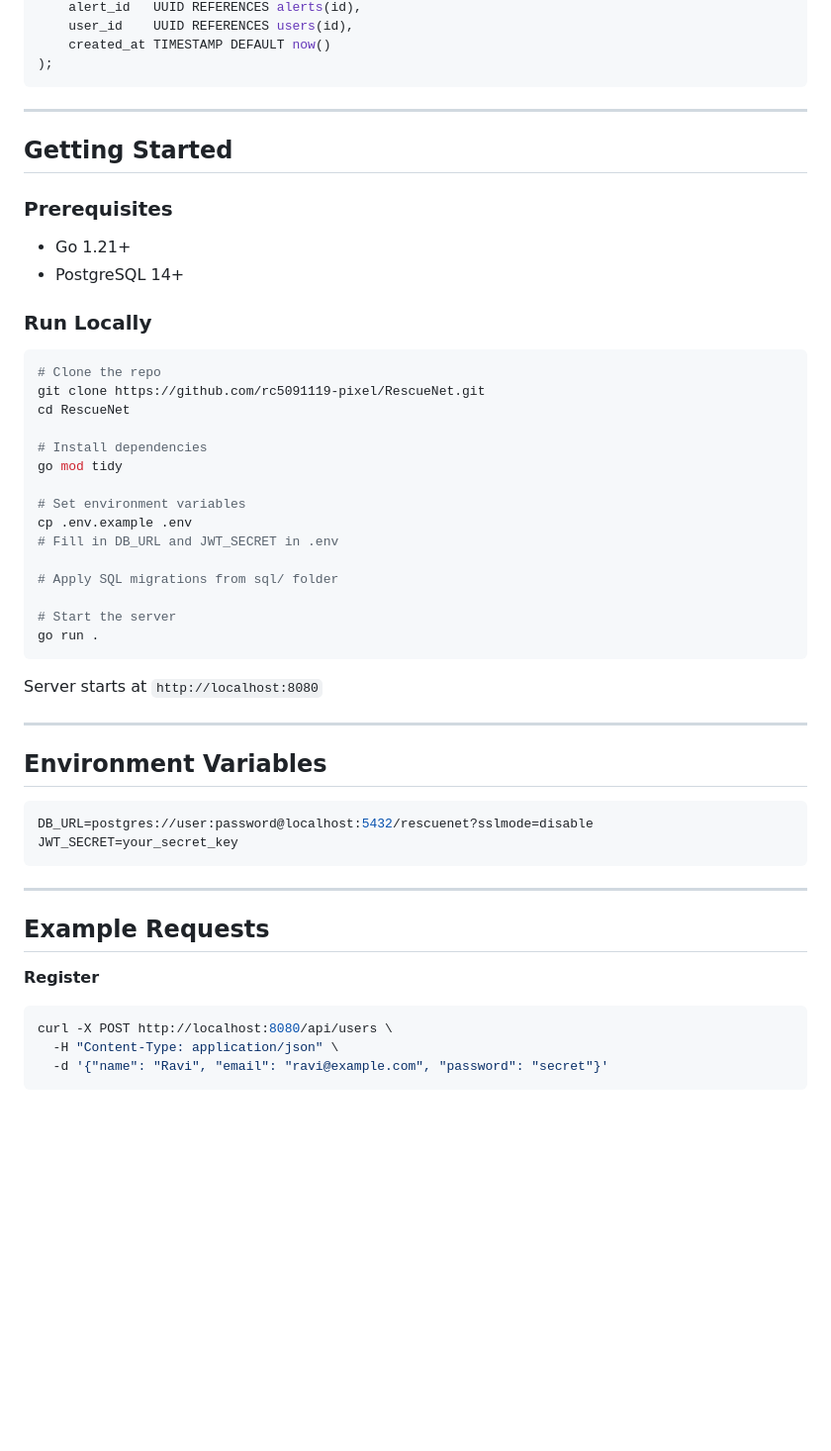
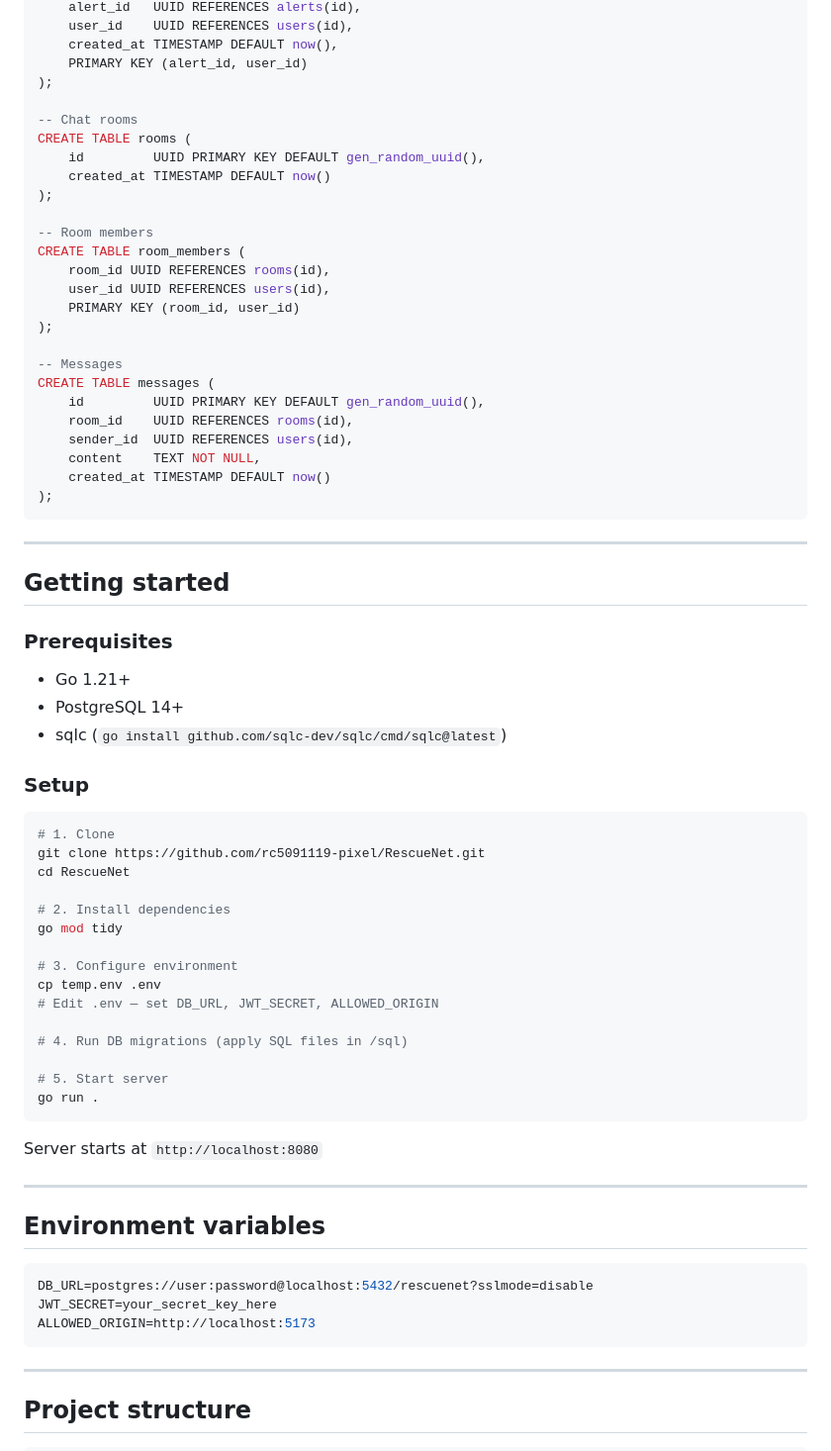
Before and after one commit to rc5091119-pixel/RescueNet, a Markdown page: README.md, the part around one of its changes. Shown at 99% size. GitHub-like rendering; blank space fills up the shorter version.

````diff
--- a/README.md
+++ b/README.md
@@ -118,35 +140,59 @@ CREATE TABLE alert_responses (
     alert_id   UUID REFERENCES alerts(id),
     user_id    UUID REFERENCES users(id),
+    created_at TIMESTAMP DEFAULT now(),
+    PRIMARY KEY (alert_id, user_id)
+);
+
+-- Chat rooms
+CREATE TABLE rooms (
+    id         UUID PRIMARY KEY DEFAULT gen_random_uuid(),
+    created_at TIMESTAMP DEFAULT now()
+);
+
+-- Room members
+CREATE TABLE room_members (
+    room_id UUID REFERENCES rooms(id),
+    user_id UUID REFERENCES users(id),
+    PRIMARY KEY (room_id, user_id)
+);
+
+-- Messages
+CREATE TABLE messages (
+    id         UUID PRIMARY KEY DEFAULT gen_random_uuid(),
+    room_id    UUID REFERENCES rooms(id),
+    sender_id  UUID REFERENCES users(id),
+    content    TEXT NOT NULL,
     created_at TIMESTAMP DEFAULT now()
 );
 ```
 
 ---
 
-## Getting Started
+## Getting started
 
 ### Prerequisites
 
 - Go 1.21+
 - PostgreSQL 14+
+- sqlc (`go install github.com/sqlc-dev/sqlc/cmd/sqlc@latest`)
 
-### Run Locally
+### Setup
 
 ```bash
-# Clone the repo
+# 1. Clone
 git clone https://github.com/rc5091119-pixel/RescueNet.git
 cd RescueNet
 
-# Install dependencies
+# 2. Install dependencies
 go mod tidy
 
-# Set environment variables
-cp .env.example .env
-# Fill in DB_URL and JWT_SECRET in .env
+# 3. Configure environment
+cp temp.env .env
+# Edit .env — set DB_URL, JWT_SECRET, ALLOWED_ORIGIN
 
-# Apply SQL migrations from sql/ folder
+# 4. Run DB migrations (apply SQL files in /sql)
 
-# Start the server
+# 5. Start server
 go run .
 ```
 
@@ -154,20 +200,16 @@ Server starts at `http://localhost:8080`
 
 ---
 
-## Environment Variables
+## Environment variables
 
 ```env
 DB_URL=postgres://user:password@localhost:5432/rescuenet?sslmode=disable
-JWT_SECRET=your_secret_key
+JWT_SECRET=your_secret_key_here
+ALLOWED_ORIGIN=http://localhost:5173
 ```
 
 ---
 
-## Example Requests
+## Project structure
 
-**Register**
-```bash
-curl -X POST http://localhost:8080/api/users \
-  -H "Content-Type: application/json" \
-  -d '{"name": "Ravi", "email": "ravi@example.com", "password": "secret"}'
 ```
````
Also changed, not shown: other parts of README.md (+154 -102 lines).
